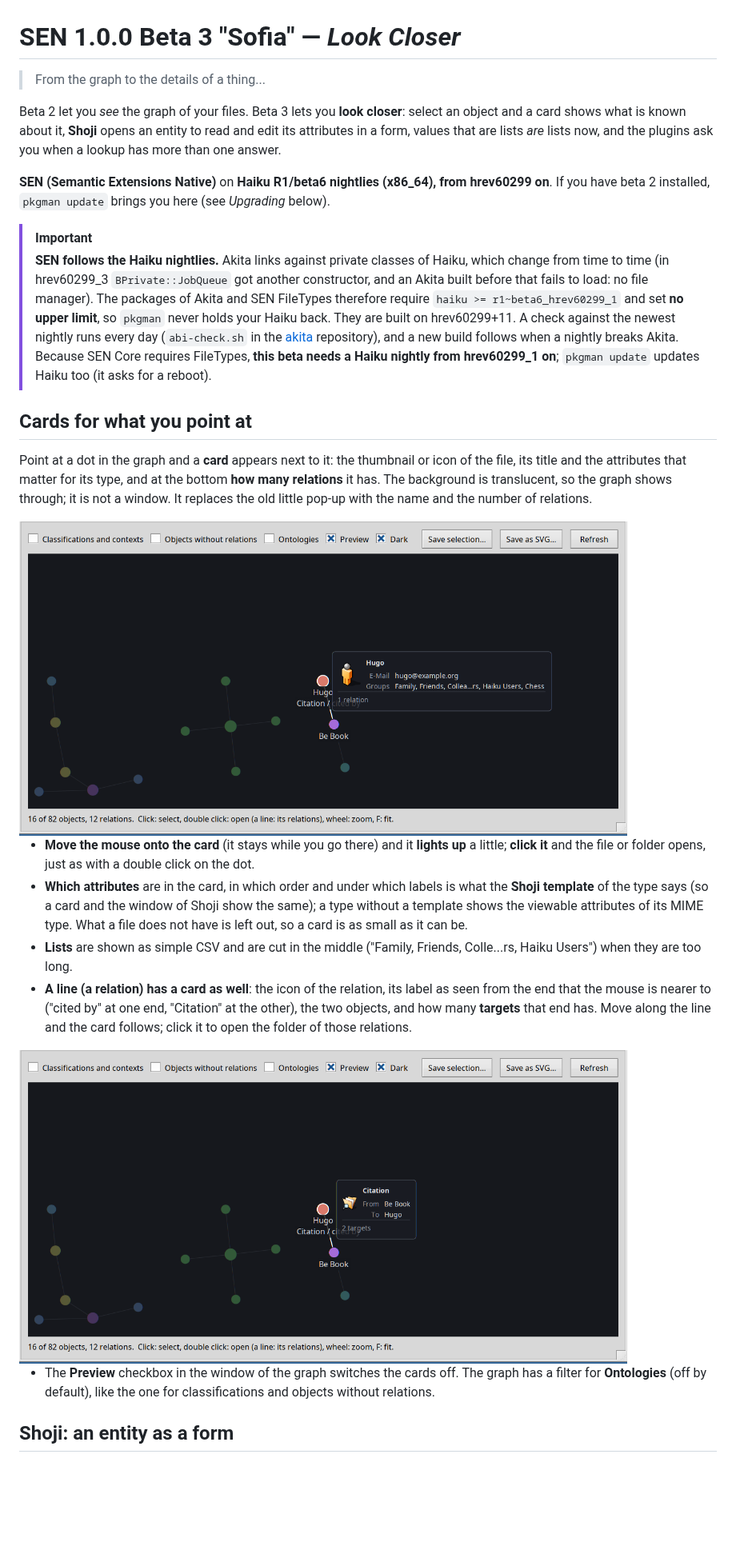
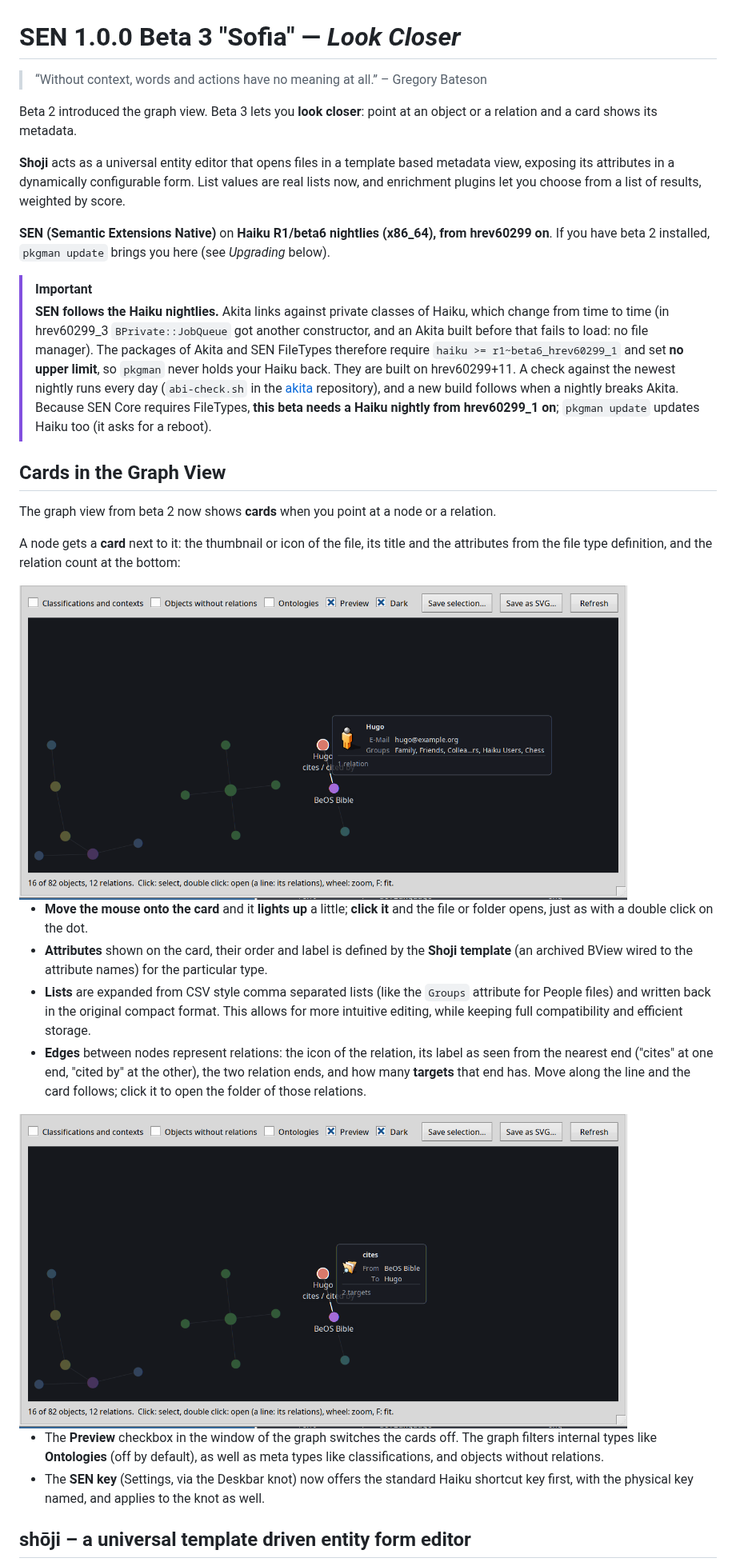
Before and after one commit to sen-laboratories/sento, a Markdown page: docs/release-notes-1.0.0-beta3.md, the part around one of its changes. Shown at 80% size. Rendered like a GitHub page; pictures changed too: docs/images/beta3/graph-card-node.png, docs/images/beta3/graph-card-relation.png; blank space fills up the shorter version.

```diff
--- a/docs/release-notes-1.0.0-beta3.md
+++ b/docs/release-notes-1.0.0-beta3.md
@@ -5,10 +5,11 @@ SPDX-FileCopyrightText: 2026 SEN Labs e.U.
 
 # SEN 1.0.0 Beta 3 "Sofia" — *Look Closer*
 
-> From the graph to the details of a thing...
+> “Without context, words and actions have no meaning at all.” – Gregory Bateson
 
-Beta 2 let you *see* the graph of your files. Beta 3 lets you **look closer**: select an object and a card shows what is known about it, **Shoji** opens an entity to read and edit its attributes in a form, values that are
-lists *are* lists now, and the plugins ask you when a lookup has more than one answer.
+Beta 2 introduced the graph view. Beta 3 lets you **look closer**: point at an object or a relation and a card shows its metadata.
+
+**Shoji** acts as a universal entity editor that opens files in a template based metadata view, exposing its attributes in a dynamically configurable form. List values are real lists now, and enrichment plugins let you choose from a list of results, weighted by score.
 
 **SEN (Semantic Extensions Native)** on **Haiku R1/beta6 nightlies (x86_64), from hrev60299 on**. If you have beta 2 installed, `pkgman update` brings you here (see *Upgrading* below).
 
@@ -18,23 +19,24 @@ lists *are* lists now, and the plugins ask you when a lookup has more than one a
 > nightly runs every day (`abi-check.sh` in the [akita](https://github.com/sen-laboratories/akita) repository), and a new build follows when a nightly breaks Akita.
 > Because SEN Core requires FileTypes, **this beta needs a Haiku nightly from hrev60299_1 on**; `pkgman update` updates Haiku too (it asks for a reboot).
 
-## Cards for what you point at
+## Cards in the Graph View
 
-Point at a dot in the graph and a **card** appears next to it: the thumbnail or icon of the file, its title and the attributes that matter for its type, and at the bottom **how many relations** it has. The background is
-translucent, so the graph shows through; it is not a window. It replaces the old little pop-up with the name and the number of relations.
+The graph view from beta 2 now shows **cards** when you point at a node or a relation.
+
+A node gets a **card** next to it: the thumbnail or icon of the file, its title and the attributes from the file type definition, and the relation count at the bottom:
 
 <img src="https://raw.githubusercontent.com/sen-laboratories/sento/v1.0.0-beta.3/docs/images/beta3/graph-card-node.png" alt="The graph with the card of a person" width="760">
 
-* **Move the mouse onto the card** (it stays while you go there) and it **lights up** a little; **click it** and the file or folder opens, just as with a double click on the dot.
-* **Which attributes** are in the card, in which order and under which labels is what the **Shoji template** of the type says (so a card and the window of Shoji show the same); a type without a template shows the viewable attributes of
-  its MIME type. What a file does not have is left out, so a card is as small as it can be.
-* **Lists** are shown as simple CSV and are cut in the middle ("Family, Friends, Colle...rs, Haiku Users") when they are too long.
-* **A line (a relation) has a card as well**: the icon of the relation, its label as seen from the end that the mouse is nearer to ("cited by" at one end, "Citation" at the other), the two objects, and how many **targets**
+* **Move the mouse onto the card** and it **lights up** a little; **click it** and the file or folder opens, just as with a double click on the dot.
+* **Attributes** shown on the card, their order and label is defined by the **Shoji template** (an archived BView wired to the attribute names) for the particular type.
+* **Lists** are expanded from CSV style comma separated lists (like the `Groups` attribute for People files) and written back in the original compact format. This allows for more intuitive editing, while keeping full compatibility and efficient storage.
+* **Edges** between nodes represent relations: the icon of the relation, its label as seen from the nearest end ("cites" at one end, "cited by" at the other), the two relation ends, and how many **targets**
   that end has. Move along the line and the card follows; click it to open the folder of those relations.
 
 <img src="https://raw.githubusercontent.com/sen-laboratories/sento/v1.0.0-beta.3/docs/images/beta3/graph-card-relation.png" alt="The card of a relation in the graph" width="760">
 
-* The **Preview** checkbox in the window of the graph switches the cards off. The graph has a filter for **Ontologies** (off by default), like the one for classifications and objects without relations.
+* The **Preview** checkbox in the window of the graph switches the cards off. The graph filters internal types like **Ontologies** (off by default), as well as meta types like classifications, and objects without relations.
+* The **SEN key** (Settings, via the Deskbar knot) now offers the standard Haiku shortcut key first, with the physical key named, and applies to the knot as well.
 
-## Shoji: an entity as a form
+## shōji – a universal template driven entity form editor
 
```
Also changed, not shown: other parts of docs/release-notes-1.0.0-beta3.md (+14 -26 lines), docs/user-guide.md (+1 -1 lines), 1 other file.
